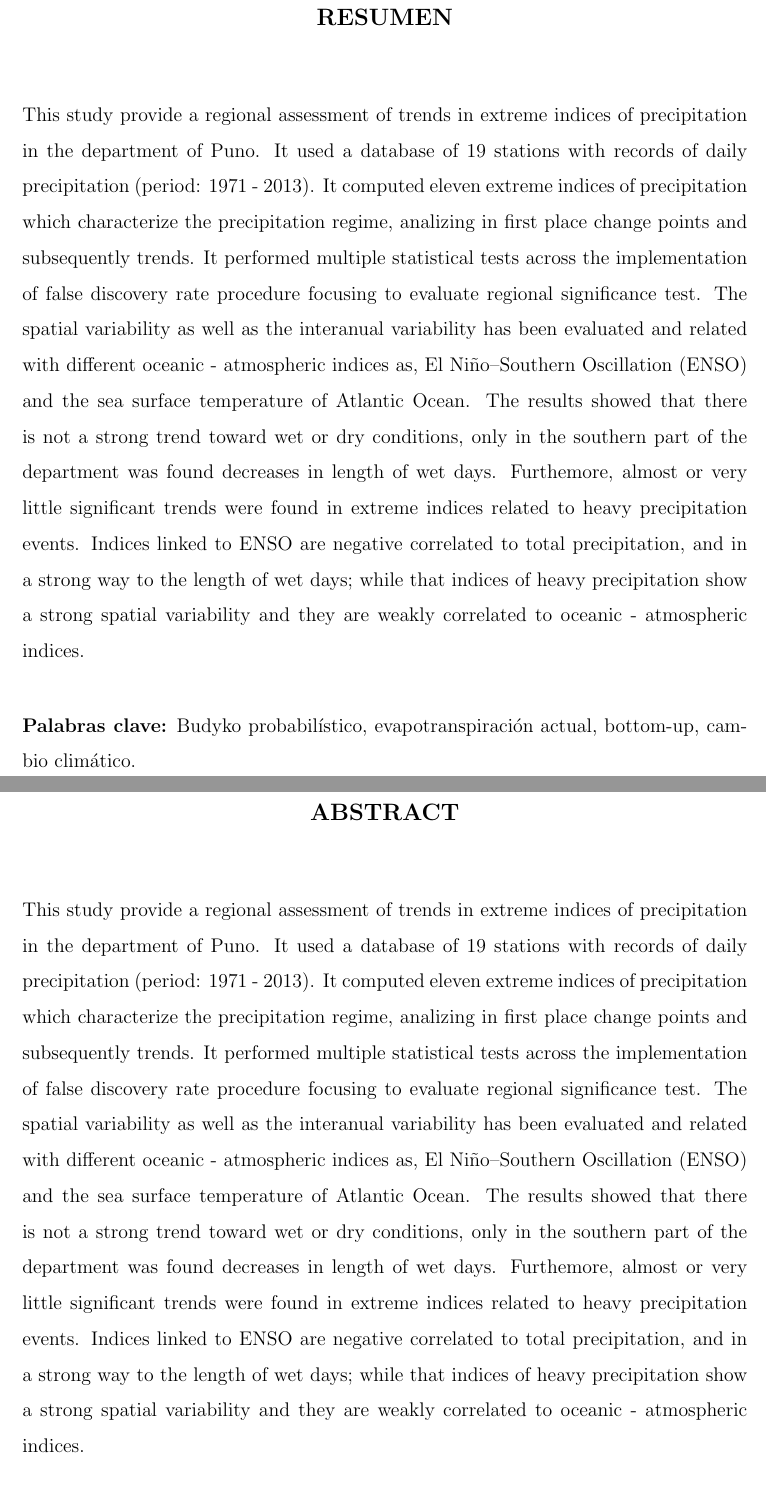
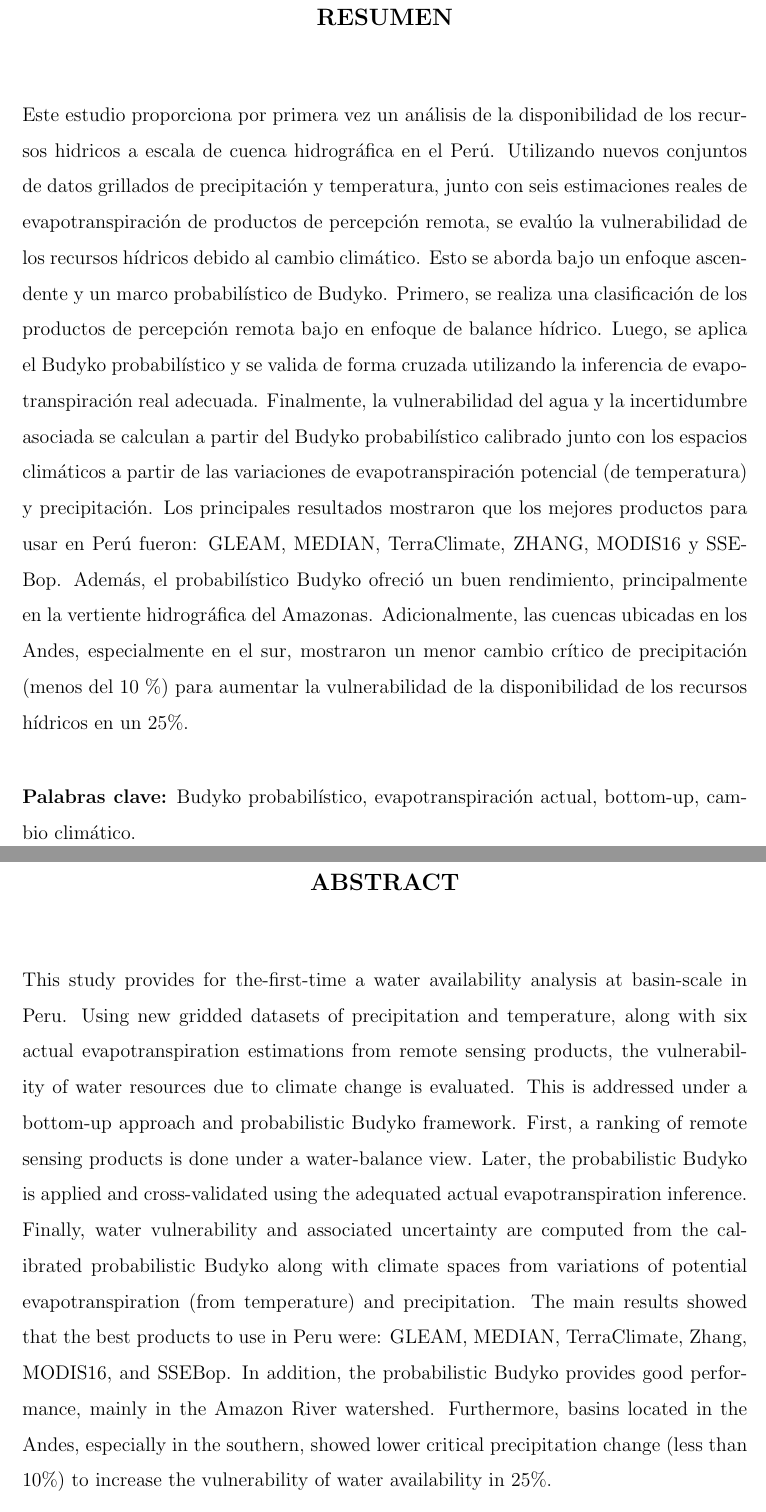
Before and after one commit to adrHuerta/prob_Budyko_tx, a LaTeX document (main.tex, which reads abstract.tex): two parts of pages 13 and 14 of 98, joined at a grey line, cut so that both start at the same text. Compiled offline with pdfLaTeX.

Commit message:
Chavarri revision 2

```diff
--- a/abstract.tex
+++ b/abstract.tex
@@ -2,7 +2,7 @@
 \large{\textbf {RESUMEN}}
 \end{center}
 
-This study provide a regional assessment of trends in extreme indices of precipitation in the department of Puno. It used a database of 19 stations with records of daily precipitation (period: 1971 - 2013). It computed eleven extreme indices of precipitation which characterize the precipitation regime, analizing in first place change points and subsequently trends. It performed multiple statistical tests across the implementation of false discovery rate procedure focusing to evaluate regional significance test. The spatial variability as well as the interanual variability has been evaluated and related with different oceanic - atmospheric indices as, El Niño–Southern Oscillation (ENSO) and the sea surface temperature of Atlantic Ocean. The results showed that there is not a strong trend toward wet or dry conditions, only in the southern part of the department was found decreases in length of wet days. Furthemore, almost or very little significant trends were found in extreme indices related to heavy precipitation events. Indices linked to ENSO are negative correlated to total precipitation, and in a strong way to the length of wet days; while that indices of heavy precipitation show a strong spatial variability and they are weakly correlated to oceanic - atmospheric indices.
+Este estudio proporciona por primera vez un análisis de la disponibilidad de los recursos hidricos a escala de cuenca hidrográfica en el Perú. Utilizando nuevos conjuntos de datos grillados de precipitación y temperatura, junto con seis estimaciones reales de evapotranspiración de productos de percepción remota, se evalúo la vulnerabilidad de los recursos hídricos debido al cambio climático. Esto se aborda bajo un enfoque ascendente y un marco probabilístico de Budyko. Primero, se realiza una clasificación de los productos de percepción remota bajo en enfoque de balance hídrico. Luego, se aplica el Budyko probabilístico y se valida de forma cruzada utilizando la inferencia de evapotranspiración real adecuada. Finalmente, la vulnerabilidad del agua y la incertidumbre asociada se calculan a partir del Budyko probabilístico calibrado junto con los espacios climáticos a partir de las variaciones de evapotranspiración potencial (de temperatura) y precipitación. Los principales resultados mostraron que los mejores productos para usar en Perú fueron: GLEAM, MEDIAN, TerraClimate, ZHANG, MODIS16 y SSEBop. Además, el probabilístico Budyko ofreció un buen rendimiento, principalmente en la vertiente hidrográfica del Amazonas. Adicionalmente, las cuencas ubicadas en los Andes, especialmente en el sur, mostraron un menor cambio crítico de precipitación (menos del 10 \%) para aumentar la vulnerabilidad de la disponibilidad de los recursos hídricos en un 25\%.
 
 \textbf {Palabras clave:} Budyko probabilístico, evapotranspiración actual, bottom-up, cambio climático.
 
@@ -12,7 +12,7 @@ This study provide a regional assessment of trends in extreme indices of precipi
 \large{\textbf {ABSTRACT}}
 \end{center}
 
-This study provide a regional assessment of trends in extreme indices of precipitation in the department of Puno. It used a database of 19 stations with records of daily precipitation (period: 1971 - 2013). It computed eleven extreme indices of precipitation which characterize the precipitation regime, analizing in first place change points and subsequently trends. It performed multiple statistical tests across the implementation of false discovery rate procedure focusing to evaluate regional significance test. The spatial variability as well as the interanual variability has been evaluated and related with different oceanic - atmospheric indices as, El Niño–Southern Oscillation (ENSO) and the sea surface temperature of Atlantic Ocean. The results showed that there is not a strong trend toward wet or dry conditions, only in the southern part of the department was found decreases in length of wet days. Furthemore, almost or very little significant trends were found in extreme indices related to heavy precipitation events. Indices linked to ENSO are negative correlated to total precipitation, and in a strong way to the length of wet days; while that indices of heavy precipitation show a strong spatial variability and they are weakly correlated to oceanic - atmospheric indices.
+This study provides for the-first-time a water availability analysis at basin-scale in Peru. Using new gridded datasets of precipitation and temperature, along with six actual evapotranspiration estimations from remote sensing products, the vulnerability of water resources due to climate change is evaluated. This is addressed under a bottom-up approach and probabilistic Budyko framework. First, a ranking of remote sensing products is done under a water-balance view. Later, the probabilistic Budyko is applied and cross-validated using the adequated actual evapotranspiration inference. Finally, water vulnerability and associated uncertainty are computed from the calibrated probabilistic Budyko along with climate spaces from variations of potential evapotranspiration (from temperature) and precipitation. The main results showed that the best products to use in Peru were: GLEAM, MEDIAN, TerraClimate, Zhang, MODIS16, and SSEBop. In addition, the probabilistic Budyko provides good performance, mainly in the Amazon River watershed. Furthermore, basins located in the Andes, especially in the southern, showed lower critical precipitation change (less than 10\%) to increase the vulnerability of water availability in 25\%.
 
 \textbf {Key words:} probabilistic Budyko, actual evapotranspiration, bottom-up, climate change.
 
```
Also changed, not shown: main.tex (+1 -1 lines).
